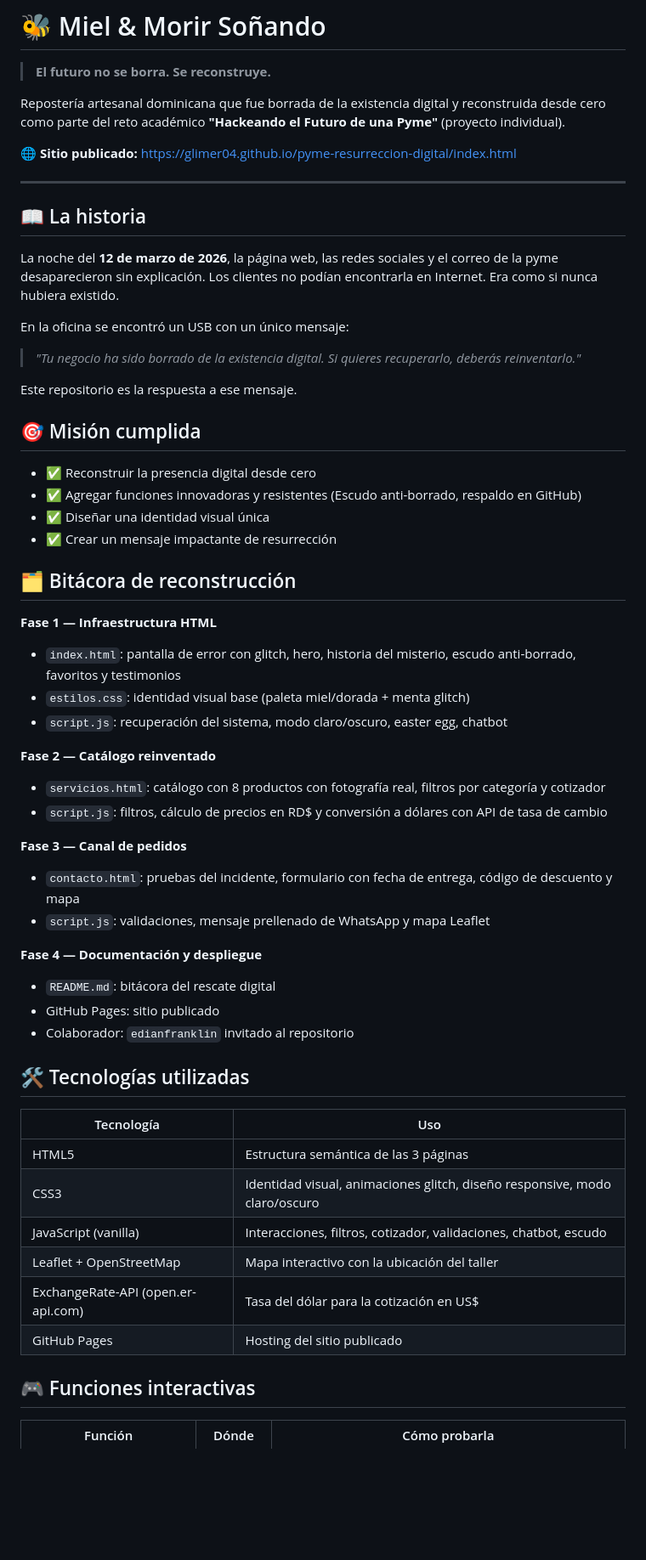
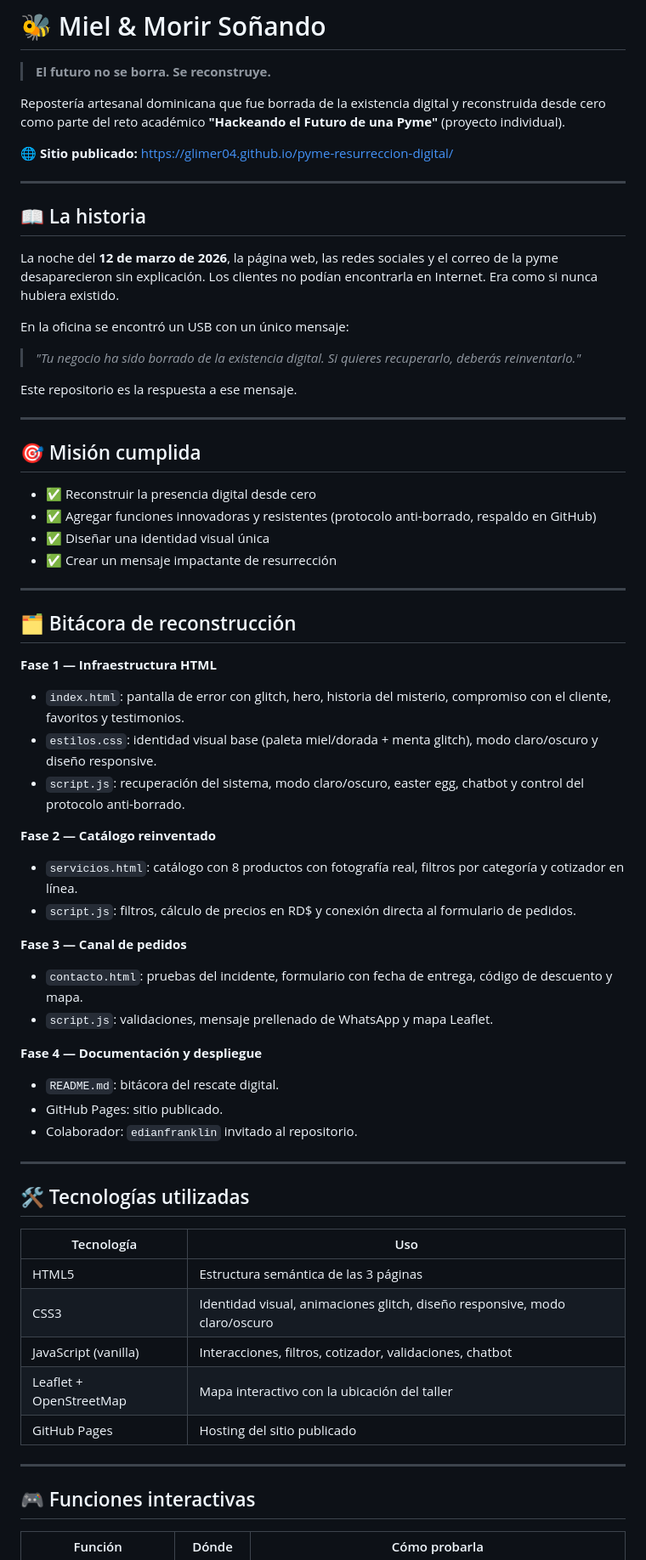
Before and after one commit to Glimer04/pyme-resurreccion-digital, a Markdown page: README.md, the part around one of its changes. Shown at 85% size. Rendered like a GitHub page; blank space fills up the shorter version.

```diff
--- a/README.md
+++ b/README.md
@@ -4,7 +4,7 @@
 
 Repostería artesanal dominicana que fue borrada de la existencia digital y reconstruida desde cero como parte del reto académico **"Hackeando el Futuro de una Pyme"** (proyecto individual).
 
-🌐 **Sitio publicado:** https://glimer04.github.io/pyme-resurreccion-digital/index.html
+🌐 **Sitio publicado:** https://glimer04.github.io/pyme-resurreccion-digital/
 
 ---
 
@@ -18,32 +18,38 @@ En la oficina se encontró un USB con un único mensaje:
 
 Este repositorio es la respuesta a ese mensaje.
 
+---
+
 ## 🎯 Misión cumplida
 
 - ✅ Reconstruir la presencia digital desde cero
-- ✅ Agregar funciones innovadoras y resistentes (Escudo anti-borrado, respaldo en GitHub)
+- ✅ Agregar funciones innovadoras y resistentes (protocolo anti-borrado, respaldo en GitHub)
 - ✅ Diseñar una identidad visual única
 - ✅ Crear un mensaje impactante de resurrección
+
+---
 
 ## 🗂️ Bitácora de reconstrucción
 
 **Fase 1 — Infraestructura HTML**
-- `index.html`: pantalla de error con glitch, hero, historia del misterio, escudo anti-borrado, favoritos y testimonios
-- `estilos.css`: identidad visual base (paleta miel/dorada + menta glitch)
-- `script.js`: recuperación del sistema, modo claro/oscuro, easter egg, chatbot
+- `index.html`: pantalla de error con glitch, hero, historia del misterio, compromiso con el cliente, favoritos y testimonios.
+- `estilos.css`: identidad visual base (paleta miel/dorada + menta glitch), modo claro/oscuro y diseño responsive.
+- `script.js`: recuperación del sistema, modo claro/oscuro, easter egg, chatbot y control del protocolo anti-borrado.
 
 **Fase 2 — Catálogo reinventado**
-- `servicios.html`: catálogo con 8 productos con fotografía real, filtros por categoría y cotizador
-- `script.js`: filtros, cálculo de precios en RD$ y conversión a dólares con API de tasa de cambio
+- `servicios.html`: catálogo con 8 productos con fotografía real, filtros por categoría y cotizador en línea.
+- `script.js`: filtros, cálculo de precios en RD$ y conexión directa al formulario de pedidos.
 
 **Fase 3 — Canal de pedidos**
-- `contacto.html`: pruebas del incidente, formulario con fecha de entrega, código de descuento y mapa
-- `script.js`: validaciones, mensaje prellenado de WhatsApp y mapa Leaflet
+- `contacto.html`: pruebas del incidente, formulario con fecha de entrega, código de descuento y mapa.
+- `script.js`: validaciones, mensaje prellenado de WhatsApp y mapa Leaflet.
 
 **Fase 4 — Documentación y despliegue**
-- `README.md`: bitácora del rescate digital
-- GitHub Pages: sitio publicado
-- Colaborador: `edianfranklin` invitado al repositorio
+- `README.md`: bitácora del rescate digital.
+- GitHub Pages: sitio publicado.
+- Colaborador: `edianfranklin` invitado al repositorio.
+
+---
 
 ## 🛠️ Tecnologías utilizadas
 
@@ -51,10 +57,11 @@ Este repositorio es la respuesta a ese mensaje.
 |---|---|
 | HTML5 | Estructura semántica de las 3 páginas |
 | CSS3 | Identidad visual, animaciones glitch, diseño responsive, modo claro/oscuro |
-| JavaScript (vanilla) | Interacciones, filtros, cotizador, validaciones, chatbot, escudo |
+| JavaScript (vanilla) | Interacciones, filtros, cotizador, validaciones, chatbot |
 | Leaflet + OpenStreetMap | Mapa interactivo con la ubicación del taller |
-| ExchangeRate-API (open.er-api.com) | Tasa del dólar para la cotización en US$ |
 | GitHub Pages | Hosting del sitio publicado |
+
+---
 
 ## 🎮 Funciones interactivas
 
```
Also changed, not shown: other parts of README.md (+37 -15 lines).
